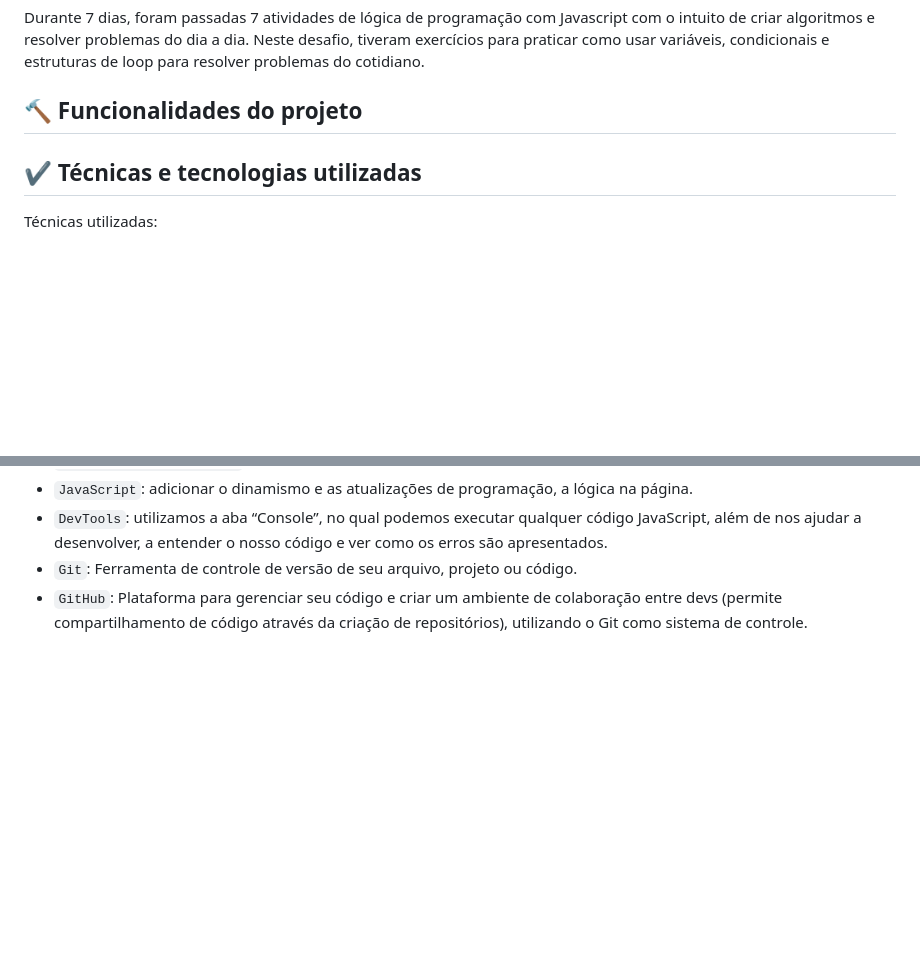
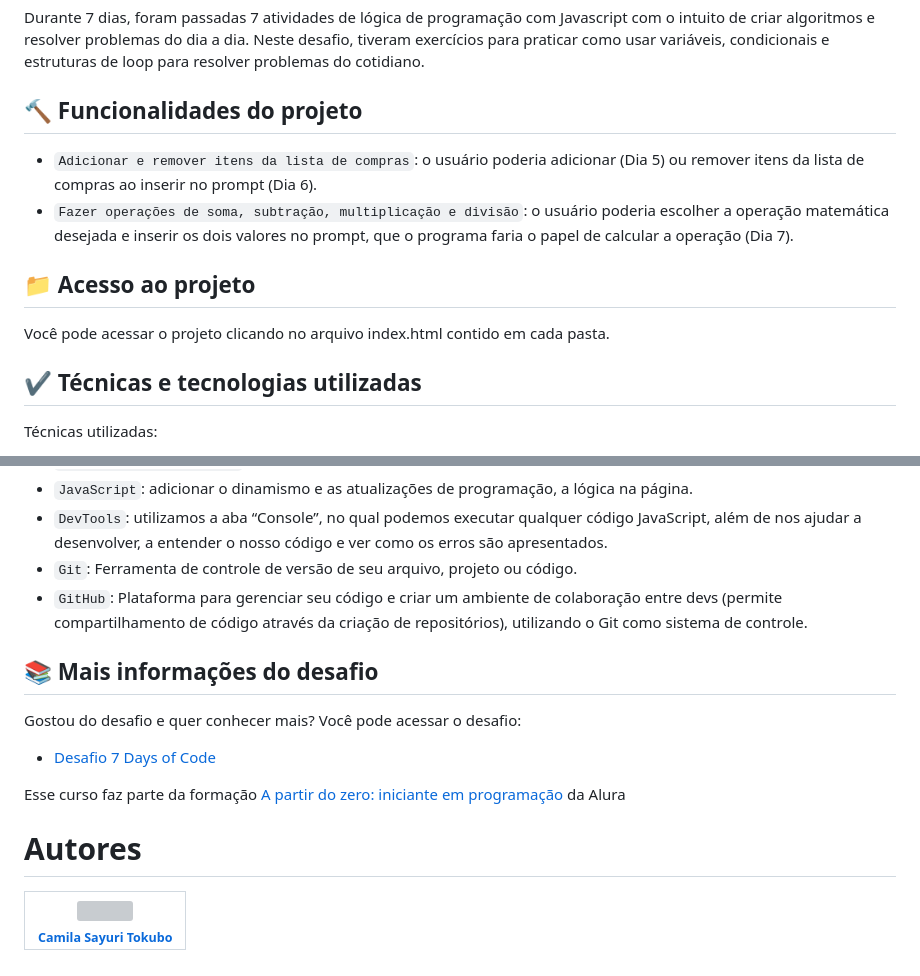
Before and after one commit to CamilaSah/alura-desafio7daysOfCode, a Markdown page: README.md, 2 parts joined by grey strips. GitHub-like rendering; blank space fills up the shorter version; grey boxes are pictures that could not be loaded.

Commit message:
Atualização das funcionalidades, acesso e mais info

```diff
--- a/README.md
+++ b/README.md
@@ -6,6 +6,13 @@
 Durante 7 dias, foram passadas 7 atividades de lógica de programação com Javascript com o intuito de criar algoritmos e resolver problemas do dia a dia. Neste desafio, tiveram exercícios para praticar como usar variáveis, condicionais e estruturas de loop para resolver problemas do cotidiano.
 
 ## :hammer: Funcionalidades do projeto
+
+- `Adicionar e remover itens da lista de compras`: o usuário poderia adicionar (Dia 5) ou remover itens da lista de compras ao inserir no prompt (Dia 6).
+- `Fazer operações de soma, subtração, multiplicação e divisão`: o usuário poderia escolher a operação matemática desejada e inserir os dois valores no prompt, que o programa faria o papel de calcular a operação (Dia 7).
+
+## 📁 Acesso ao projeto
+
+Você pode acessar o projeto clicando no arquivo index.html contido em cada pasta.
 
 ## ✔️ Técnicas e tecnologias utilizadas
 
@@ -33,3 +40,14 @@ Tecnologias e ferramentas utilizadas:
 - ``DevTools``: utilizamos a aba “Console”, no qual podemos executar qualquer código JavaScript, além de nos ajudar a desenvolver, a entender o nosso código e ver como os erros são apresentados.
 - ``Git``: Ferramenta de controle de versão de seu arquivo, projeto ou código.
 - ``GitHub``: Plataforma para gerenciar seu código e criar um ambiente de colaboração entre devs (permite compartilhamento de código através da criação de repositórios), utilizando o Git como sistema de controle.
+
+## 📚 Mais informações do desafio
+Gostou do desafio e quer conhecer mais? Você pode acessar o desafio:
+- [Desafio 7 Days of Code](https://7daysofcode.io/matricula/logica-programacao)
+
+Esse curso faz parte da formação [A partir do zero: iniciante em programação](https://cursos.alura.com.br/formacao-programacao) da Alura
+
+# Autores
+
+| <img src="https://github.com/CamilaSah/site-pessoal/assets/128820692/bed790ab-3722-4503-8fed-c786e774661b" width="100"><br>[<sub>Camila Sayuri Tokubo</sub>](https://www.linkedin.com/in/camila-tokubo/)|
+| :---: |
```
